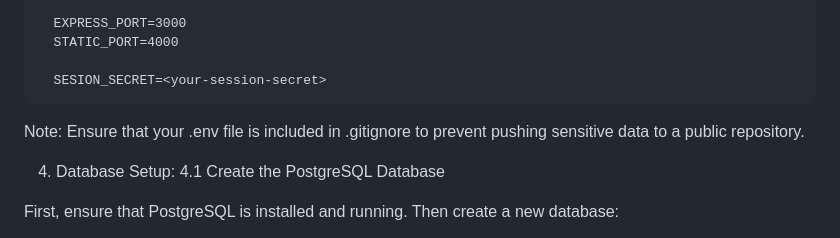
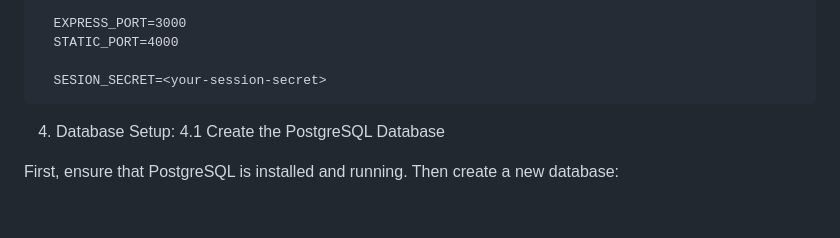
Before and after one commit to ArminVejzovic/Project-Records, a Markdown page: README.md, the part around the change. Rendered like a GitHub page; blank space fills up the shorter version.

```diff
--- a/README.md
+++ b/README.md
@@ -76,8 +76,6 @@ bash
       STATIC_PORT=4000
 
       SESION_SECRET=<your-session-secret>
-
-Note: Ensure that your .env file is included in .gitignore to prevent pushing sensitive data to a public repository.
 
 4. Database Setup:
 4.1 Create the PostgreSQL Database
```
